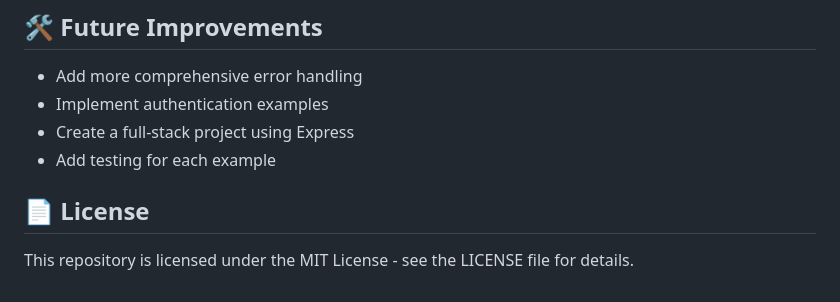
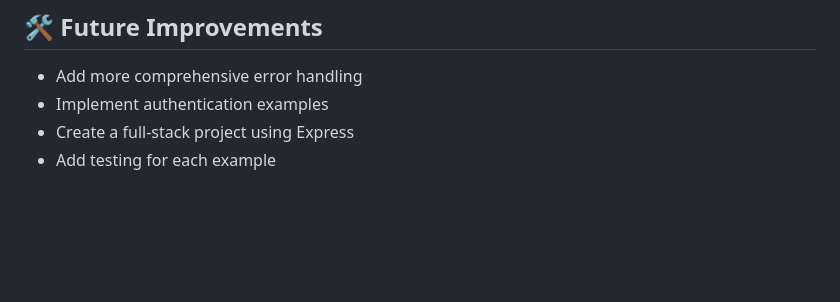
Before and after one commit to abhinavhh/NodeJs, a Markdown page: README.md, the part around the change. GitHub-like rendering; blank space fills up the shorter version.

```diff
--- a/README.md
+++ b/README.md
@@ -108,7 +108,3 @@ nodejs-learning/
 - Implement authentication examples
 - Create a full-stack project using Express
 - Add testing for each example
-
-## 📄 License
-
-This repository is licensed under the MIT License - see the LICENSE file for details.
```
